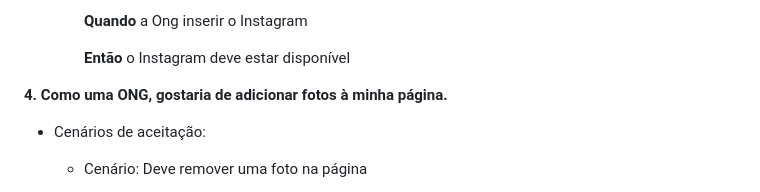
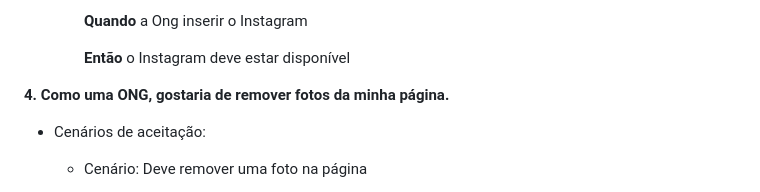
Before and after one commit to mateusioliveira/projetos-attos, a Markdown page: README.md, the part around the change. Rendered like a GitHub page.

```diff
--- a/README.md
+++ b/README.md
@@ -58,7 +58,7 @@
 
     **Então** o Instagram deve estar disponível
 
-**4. Como uma ONG, gostaria de adicionar fotos à minha página.**
+**4. Como uma ONG, gostaria de remover fotos da minha página.**
 - Cenários de aceitação:
   - Cenário: Deve remover uma foto na página
 
```
